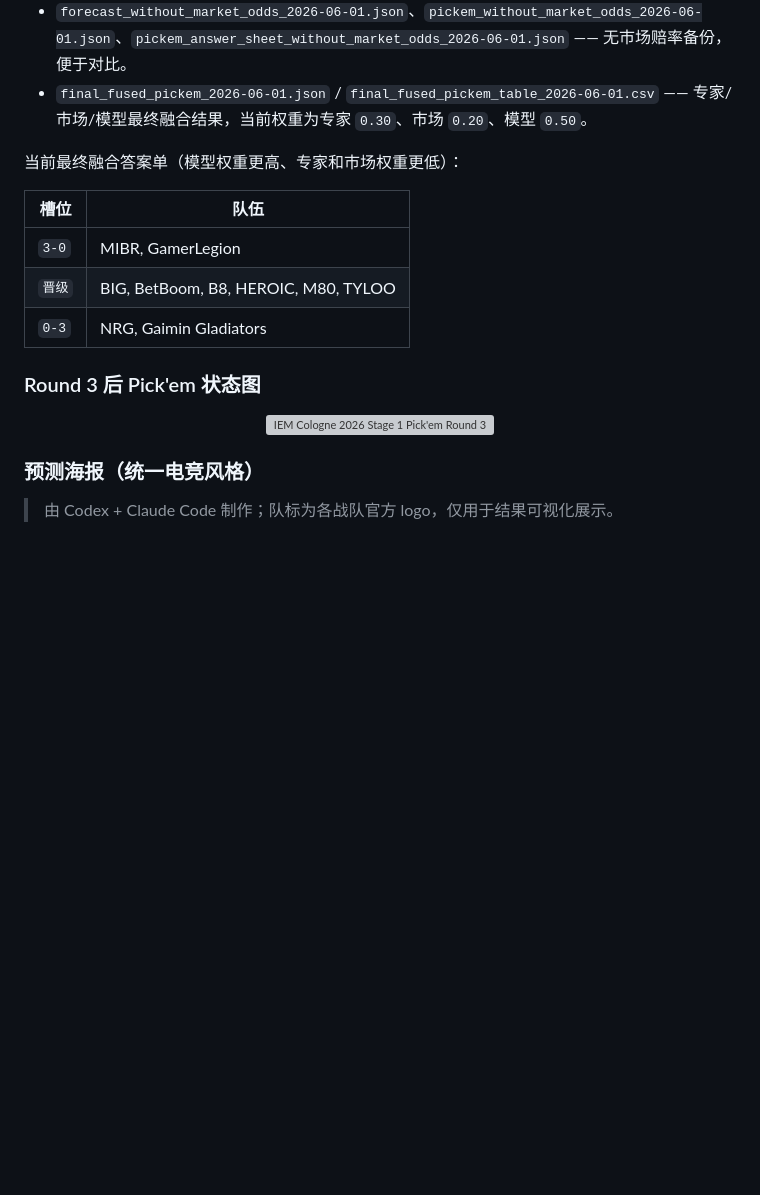
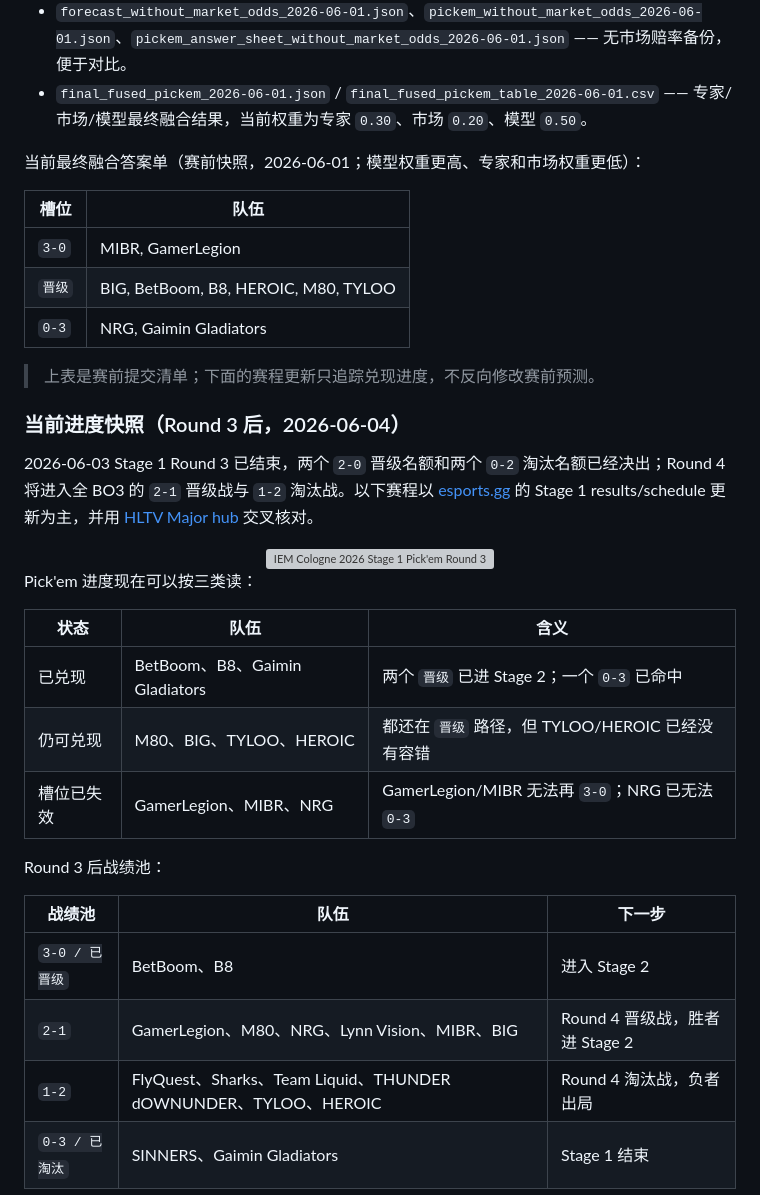
Before and after one commit to beforeugone520/CS-AI-bet, a Markdown page: README.md, the part around one of its changes. GitHub-like rendering; blank space fills up the shorter version; grey boxes are pictures that could not be loaded.

```diff
--- a/README.md
+++ b/README.md
@@ -307,7 +307,7 @@ CS-AI-bet/
 - `forecast_without_market_odds_2026-06-01.json`、`pickem_without_market_odds_2026-06-01.json`、`pickem_answer_sheet_without_market_odds_2026-06-01.json` —— 无市场赔率备份，便于对比。
 - `final_fused_pickem_2026-06-01.json` / `final_fused_pickem_table_2026-06-01.csv` —— 专家/市场/模型最终融合结果，当前权重为专家 `0.30`、市场 `0.20`、模型 `0.50`。
 
-当前最终融合答案单（模型权重更高、专家和市场权重更低）：
+当前最终融合答案单（赛前快照，2026-06-01；模型权重更高、专家和市场权重更低）：
 
 | 槽位 | 队伍 |
 | --- | --- |
@@ -315,7 +315,11 @@ CS-AI-bet/
 | `晋级` | BIG, BetBoom, B8, HEROIC, M80, TYLOO |
 | `0-3` | NRG, Gaimin Gladiators |
 
-### Round 3 后 Pick'em 状态图
+> 上表是赛前提交清单；下面的赛程更新只追踪兑现进度，不反向修改赛前预测。
+
+### 当前进度快照（Round 3 后，2026-06-04）
+
+2026-06-03 Stage 1 Round 3 已结束，两个 `2-0` 晋级名额和两个 `0-2` 淘汰名额已经决出；Round 4 将进入全 BO3 的 `2-1` 晋级战与 `1-2` 淘汰战。以下赛程以 [esports.gg](https://esports.gg/news/counter-strike-2/iem-cologne-major-2026-stage-1-overview-results/) 的 Stage 1 results/schedule 更新为主，并用 [HLTV Major hub](https://www.hltv.org/major) 交叉核对。
 
 <div align="center">
 
@@ -323,6 +327,20 @@ CS-AI-bet/
 
 </div>
 
-### 预测海报（统一电竞风格）
+Pick'em 进度现在可以按三类读：
 
-> 由 Codex + Claude Code 制作；队标为各战队官方 logo，仅用于结果可视化展示。
+| 状态 | 队伍 | 含义 |
+| --- | --- | --- |
+| 已兑现 | BetBoom、B8、Gaimin Gladiators | 两个 `晋级` 已进 Stage 2；一个 `0-3` 已命中 |
+| 仍可兑现 | M80、BIG、TYLOO、HEROIC | 都还在 `晋级` 路径，但 TYLOO/HEROIC 已经没有容错 |
+| 槽位已失效 | GamerLegion、MIBR、NRG | GamerLegion/MIBR 无法再 `3-0`；NRG 已无法 `0-3` |
+
+Round 3 后战绩池：
+
+| 战绩池 | 队伍 | 下一步 |
+| --- | --- | --- |
+| `3-0 / 已晋级` | BetBoom、B8 | 进入 Stage 2 |
+| `2-1` | GamerLegion、M80、NRG、Lynn Vision、MIBR、BIG | Round 4 晋级战，胜者进 Stage 2 |
+| `1-2` | FlyQuest、Sharks、Team Liquid、THUNDER dOWNUNDER、TYLOO、HEROIC | Round 4 淘汰战，负者出局 |
+| `0-3 / 已淘汰` | SINNERS、Gaimin Gladiators | Stage 1 结束 |
+
```
Also changed, not shown: other parts of README.md (+32 -37 lines).
